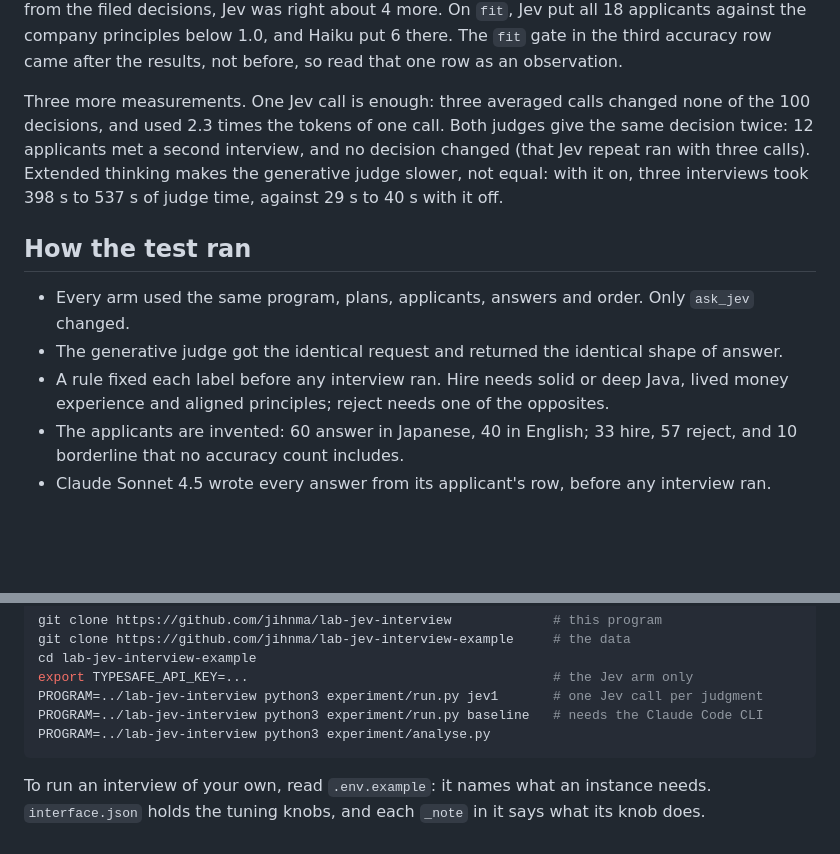
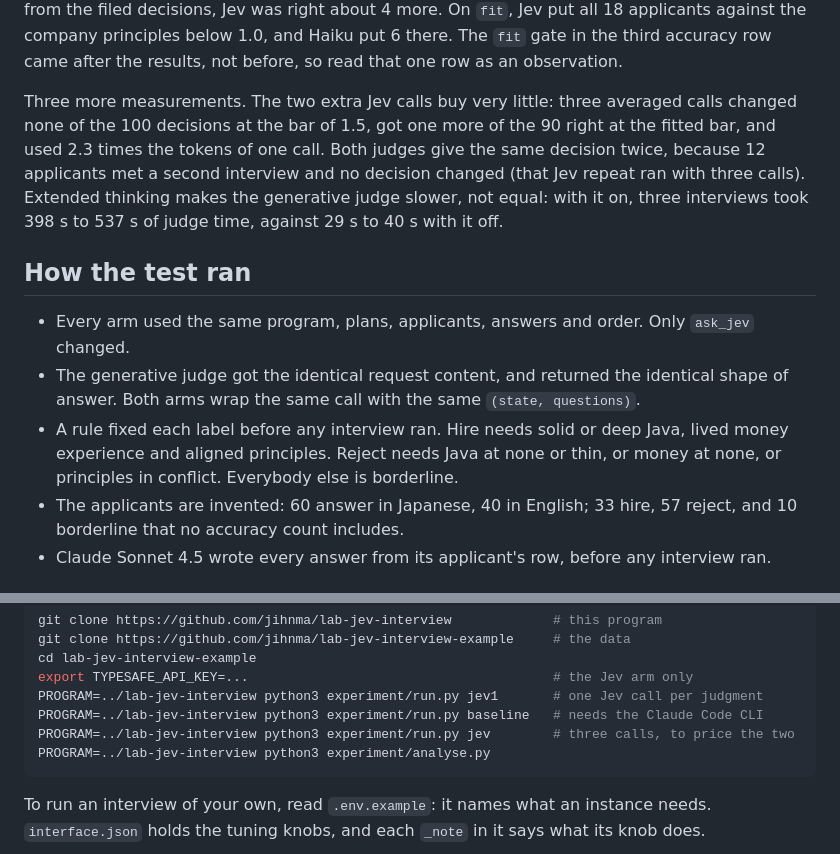
Before and after one commit to jihnma/lab-jev-interview, a Markdown page: README.md, 2 parts joined by grey strips. GitHub-like rendering; blank space fills up the shorter version.

Commit message:
Three corrections the page contradicted itself on
- "the identical request": the page says three paragraphs earlier that Jev read
  72.7 MB where Haiku read 48.4 MB. The content is identical, the bytes are not,
  so the bullet now says content and names what both arms wrap.
- "three averaged calls changed none of the 100 decisions": true at the bar of
  1.5, and this page argues the fitted bar is the better measure. At that bar the
  three-call arm gets one more of the 90 right (85 against 84). Both now stated.
- "reject needs one of the opposites": textbook money handling is the opposite of
  lived and is not a reject; it is borderline. The rule is three clauses, so the
  page now writes all three.

Also `run.py jev` in the reproduce block, because the three-call sentence had no
command behind it.

Co-Authored-By: Claude Opus 5 (1M context) <noreply@anthropic.com>

````diff
--- a/README.md
+++ b/README.md
@@ -44,18 +44,21 @@ from the filed decisions, Jev was right about 4 more. On `fit`, Jev put all 18 a
 the company principles below 1.0, and Haiku put 6 there. The `fit` gate in the third accuracy row
 came after the results, not before, so read that one row as an observation.
 
-Three more measurements. One Jev call is enough: three averaged calls changed none of the 100
-decisions, and used 2.3 times the tokens of one call. Both judges give the same decision twice: 12
-applicants met a second interview, and no decision changed (that Jev repeat ran with three calls).
+Three more measurements. The two extra Jev calls buy very little: three averaged calls changed
+none of the 100 decisions at the bar of 1.5, got one more of the 90 right at the fitted bar, and
+used 2.3 times the tokens of one call. Both judges give the same decision twice, because 12
+applicants met a second interview and no decision changed (that Jev repeat ran with three calls).
 Extended thinking makes the generative judge slower, not equal: with it on, three interviews took
 398 s to 537 s of judge time, against 29 s to 40 s with it off.
 
 ## How the test ran
 
 - Every arm used the same program, plans, applicants, answers and order. Only `ask_jev` changed.
-- The generative judge got the identical request and returned the identical shape of answer.
+- The generative judge got the identical request content, and returned the identical shape of
+  answer. Both arms wrap the same call with the same `(state, questions)`.
 - A rule fixed each label before any interview ran. Hire needs solid or deep Java, lived money
-  experience and aligned principles; reject needs one of the opposites.
+  experience and aligned principles. Reject needs Java at none or thin, or money at none, or
+  principles in conflict. Everybody else is borderline.
 - The applicants are invented: 60 answer in Japanese, 40 in English; 33 hire, 57 reject, and 10
   borderline that no accuracy count includes.
 - Claude Sonnet 4.5 wrote every answer from its applicant's row, before any interview ran.
@@ -84,6 +87,7 @@ cd lab-jev-interview-example
 export TYPESAFE_API_KEY=...                                       # the Jev arm only
 PROGRAM=../lab-jev-interview python3 experiment/run.py jev1       # one Jev call per judgment
 PROGRAM=../lab-jev-interview python3 experiment/run.py baseline   # needs the Claude Code CLI
+PROGRAM=../lab-jev-interview python3 experiment/run.py jev        # three calls, to price the two
 PROGRAM=../lab-jev-interview python3 experiment/analyse.py
 ```
 
````
